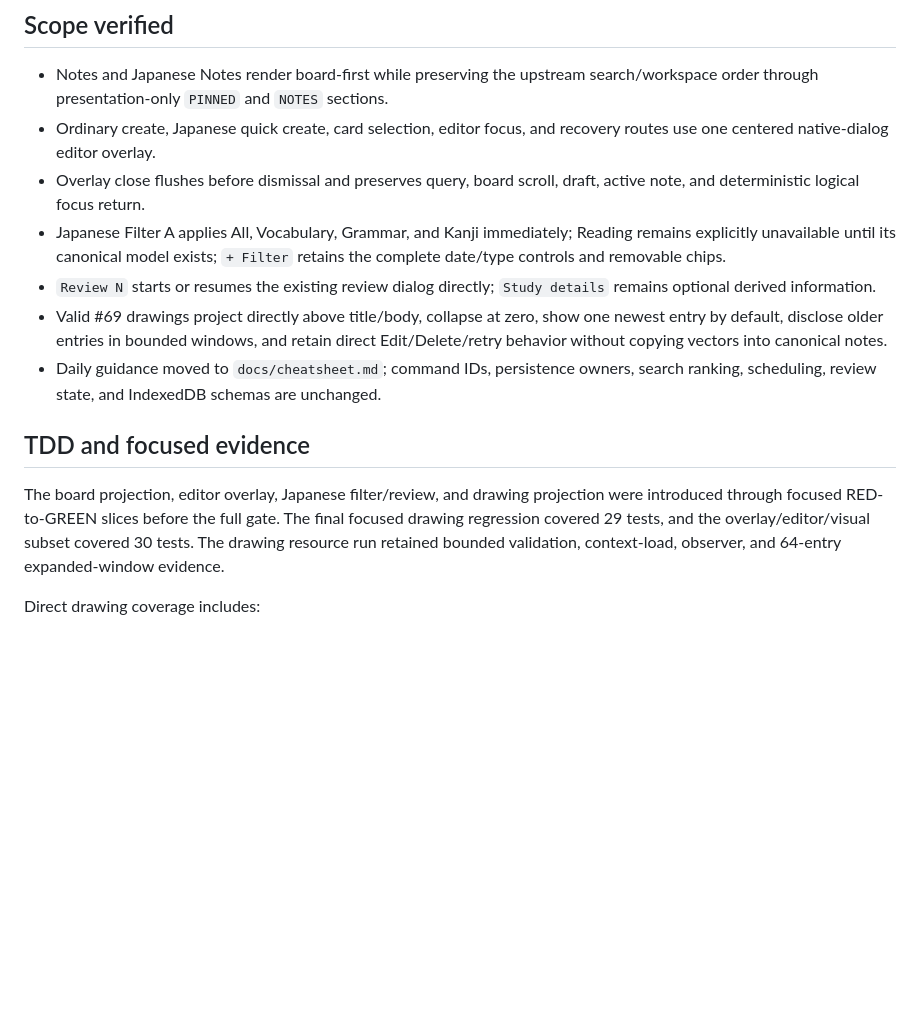
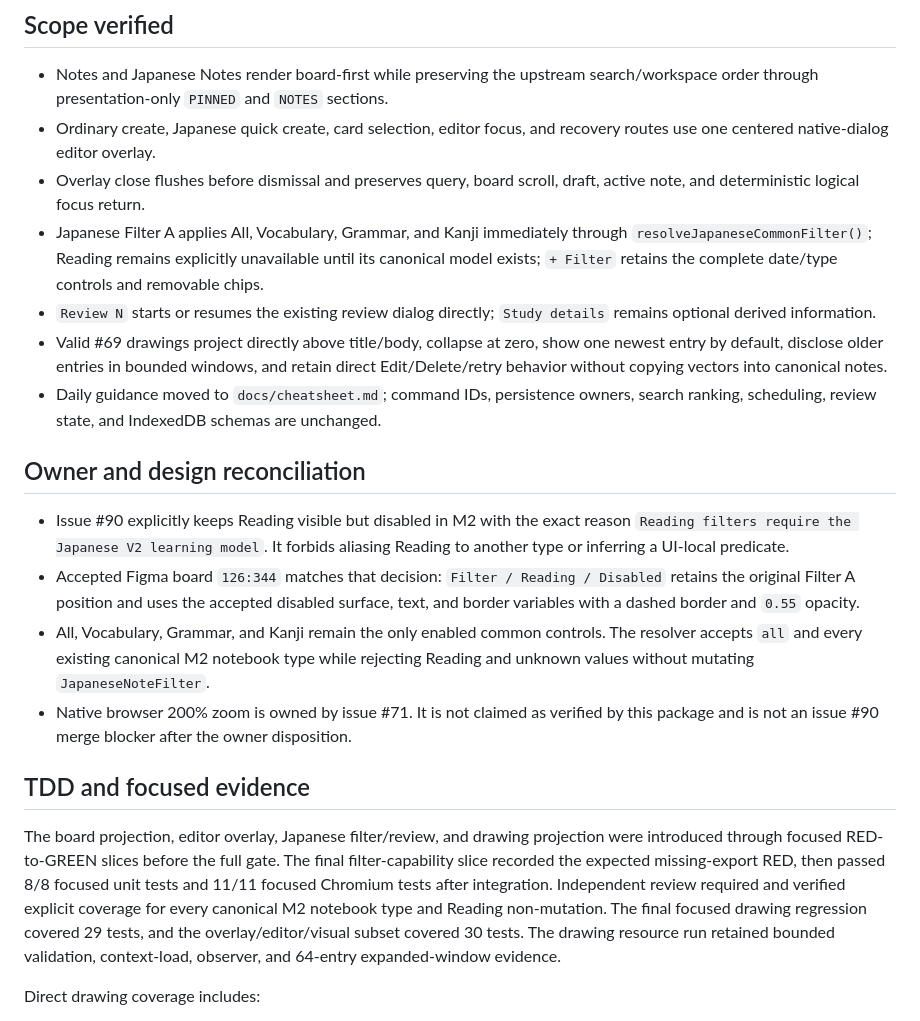
Before and after one commit to Dyu20705/myNote, a Markdown page: docs/ISSUE_90_VERIFICATION.md, the part around one of its changes. Drawn GitHub-style; blank space fills up the shorter version.

```diff
--- a/docs/ISSUE_90_VERIFICATION.md
+++ b/docs/ISSUE_90_VERIFICATION.md
@@ -13,14 +13,21 @@ Pull request: `#92`
 - Notes and Japanese Notes render board-first while preserving the upstream search/workspace order through presentation-only `PINNED` and `NOTES` sections.
 - Ordinary create, Japanese quick create, card selection, editor focus, and recovery routes use one centered native-dialog editor overlay.
 - Overlay close flushes before dismissal and preserves query, board scroll, draft, active note, and deterministic logical focus return.
-- Japanese Filter A applies All, Vocabulary, Grammar, and Kanji immediately; Reading remains explicitly unavailable until its canonical model exists; `+ Filter` retains the complete date/type controls and removable chips.
+- Japanese Filter A applies All, Vocabulary, Grammar, and Kanji immediately through `resolveJapaneseCommonFilter()`; Reading remains explicitly unavailable until its canonical model exists; `+ Filter` retains the complete date/type controls and removable chips.
 - `Review N` starts or resumes the existing review dialog directly; `Study details` remains optional derived information.
 - Valid #69 drawings project directly above title/body, collapse at zero, show one newest entry by default, disclose older entries in bounded windows, and retain direct Edit/Delete/retry behavior without copying vectors into canonical notes.
 - Daily guidance moved to `docs/cheatsheet.md`; command IDs, persistence owners, search ranking, scheduling, review state, and IndexedDB schemas are unchanged.
 
+## Owner and design reconciliation
+
+- Issue #90 explicitly keeps Reading visible but disabled in M2 with the exact reason `Reading filters require the Japanese V2 learning model`. It forbids aliasing Reading to another type or inferring a UI-local predicate.
+- Accepted Figma board `126:344` matches that decision: `Filter / Reading / Disabled` retains the original Filter A position and uses the accepted disabled surface, text, and border variables with a dashed border and `0.55` opacity.
+- All, Vocabulary, Grammar, and Kanji remain the only enabled common controls. The resolver accepts `all` and every existing canonical M2 notebook type while rejecting Reading and unknown values without mutating `JapaneseNoteFilter`.
+- Native browser 200% zoom is owned by issue #71. It is not claimed as verified by this package and is not an issue #90 merge blocker after the owner disposition.
+
 ## TDD and focused evidence
 
-The board projection, editor overlay, Japanese filter/review, and drawing projection were introduced through focused RED-to-GREEN slices before the full gate. The final focused drawing regression covered 29 tests, and the overlay/editor/visual subset covered 30 tests. The drawing resource run retained bounded validation, context-load, observer, and 64-entry expanded-window evidence.
+The board projection, editor overlay, Japanese filter/review, and drawing projection were introduced through focused RED-to-GREEN slices before the full gate. The final filter-capability slice recorded the expected missing-export RED, then passed 8/8 focused unit tests and 11/11 focused Chromium tests after integration. Independent review required and verified explicit coverage for every canonical M2 notebook type and Reading non-mutation. The final focused drawing regression covered 29 tests, and the overlay/editor/visual subset covered 30 tests. The drawing resource run retained bounded validation, context-load, observer, and 64-entry expanded-window evidence.
 
 Direct drawing coverage includes:
 
```
Also changed, not shown: other parts of docs/ISSUE_90_VERIFICATION.md (+8 -6 lines).
